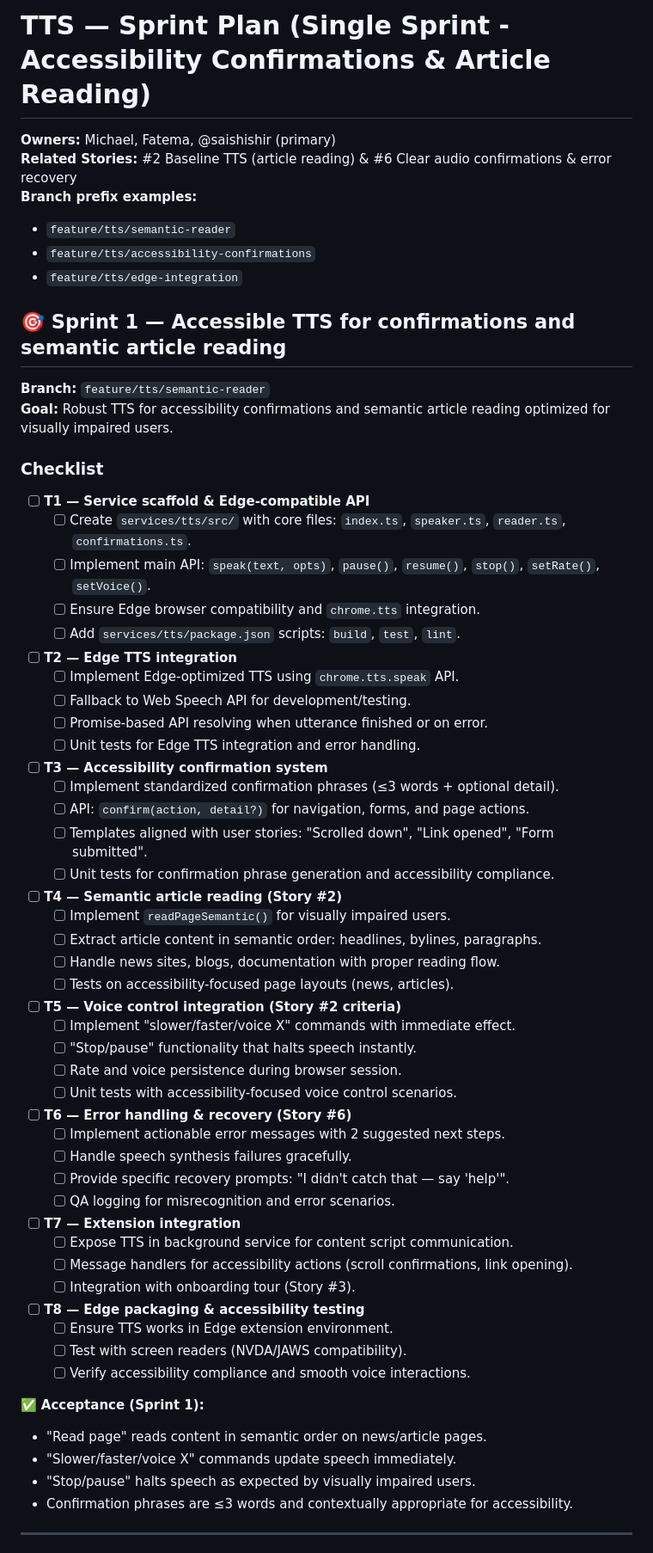
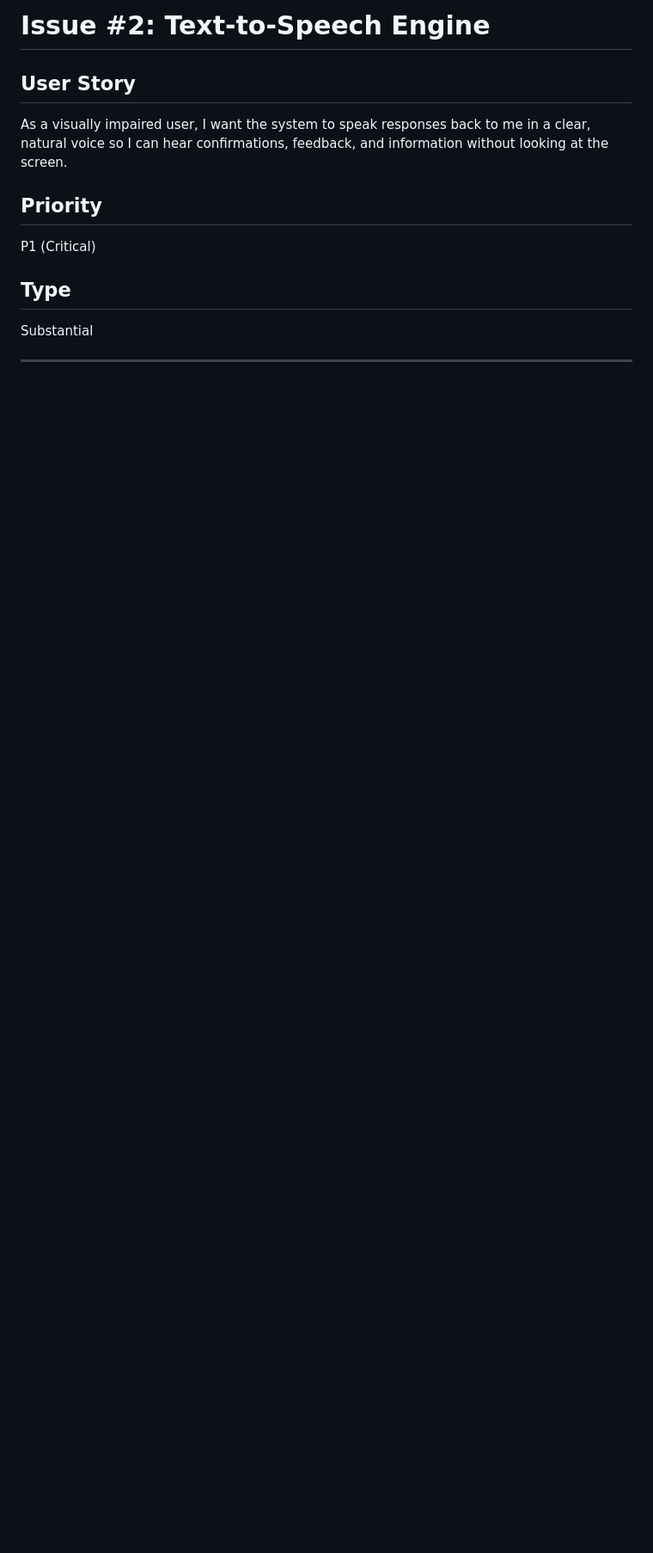
Before and after one commit to safemstf/Hoda, a Markdown page: services/tts/tasks.md, the part around the change printed below. Shown: that part at 86% size. Drawn GitHub-style; blank space fills up the shorter version.

```diff
--- a/services/tts/tasks.md
+++ b/services/tts/tasks.md
@@ -1,61 +1,14 @@
-# TTS — Sprint Plan (Single Sprint - Accessibility Confirmations & Article Reading)
+# Issue #2: Text-to-Speech Engine
 
-**Owners:** Michael, Fatema, @saishishir (primary)
-**Related Stories:** #2 Baseline TTS (article reading) & #6 Clear audio confirmations & error recovery
-**Branch prefix examples:**
-- `feature/tts/semantic-reader`
-- `feature/tts/accessibility-confirmations`
-- `feature/tts/edge-integration`
+## User Story
+As a visually impaired user, I want the system to speak responses back to me in a clear, natural voice so I can hear confirmations, feedback, and information without looking at the screen.
 
-## 🎯 Sprint 1 — Accessible TTS for confirmations and semantic article reading
-**Branch:** `feature/tts/semantic-reader`
-**Goal:** Robust TTS for accessibility confirmations and semantic article reading optimized for visually impaired users.
+## Priority
+P1 (Critical)
 
-### Checklist
-- [ ] **T1 — Service scaffold & Edge-compatible API**
-  - [ ] Create `services/tts/src/` with core files: `index.ts`, `speaker.ts`, `reader.ts`, `confirmations.ts`.
-  - [ ] Implement main API: `speak(text, opts)`, `pause()`, `resume()`, `stop()`, `setRate()`, `setVoice()`.
-  - [ ] Ensure Edge browser compatibility and `chrome.tts` integration.
-  - [ ] Add `services/tts/package.json` scripts: `build`, `test`, `lint`.
-- [ ] **T2 — Edge TTS integration**
-  - [ ] Implement Edge-optimized TTS using `chrome.tts.speak` API.
-  - [ ] Fallback to Web Speech API for development/testing.
-  - [ ] Promise-based API resolving when utterance finished or on error.
-  - [ ] Unit tests for Edge TTS integration and error handling.
-- [ ] **T3 — Accessibility confirmation system**
-  - [ ] Implement standardized confirmation phrases (≤3 words + optional detail).
-  - [ ] API: `confirm(action, detail?)` for navigation, forms, and page actions.
-  - [ ] Templates aligned with user stories: "Scrolled down", "Link opened", "Form submitted".
-  - [ ] Unit tests for confirmation phrase generation and accessibility compliance.
-- [ ] **T4 — Semantic article reading (Story #2)**
-  - [ ] Implement `readPageSemantic()` for visually impaired users.
-  - [ ] Extract article content in semantic order: headlines, bylines, paragraphs.
-  - [ ] Handle news sites, blogs, documentation with proper reading flow.
-  - [ ] Tests on accessibility-focused page layouts (news, articles).
-- [ ] **T5 — Voice control integration (Story #2 criteria)**
-  - [ ] Implement "slower/faster/voice X" commands with immediate effect.
-  - [ ] "Stop/pause" functionality that halts speech instantly.
-  - [ ] Rate and voice persistence during browser session.
-  - [ ] Unit tests with accessibility-focused voice control scenarios.
-- [ ] **T6 — Error handling & recovery (Story #6)**
-  - [ ] Implement actionable error messages with 2 suggested next steps.
-  - [ ] Handle speech synthesis failures gracefully.
-  - [ ] Provide specific recovery prompts: "I didn't catch that — say 'help'".
-  - [ ] QA logging for misrecognition and error scenarios.
-- [ ] **T7 — Extension integration**
-  - [ ] Expose TTS in background service for content script communication.
-  - [ ] Message handlers for accessibility actions (scroll confirmations, link opening).
-  - [ ] Integration with onboarding tour (Story #3).
-- [ ] **T8 — Edge packaging & accessibility testing**
-  - [ ] Ensure TTS works in Edge extension environment.
-  - [ ] Test with screen readers (NVDA/JAWS compatibility).
-  - [ ] Verify accessibility compliance and smooth voice interactions.
 
-✅ **Acceptance (Sprint 1):**
-- "Read page" reads content in semantic order on news/article pages.
-- "Slower/faster/voice X" commands update speech immediately.
-- "Stop/pause" halts speech as expected by visually impaired users.
-- Confirmation phrases are ≤3 words and contextually appropriate for accessibility.
+## Type
+Substantial
 
 ---
 
```
Also changed, not shown: other parts of services/tts/tasks.md (+102 -17 lines).
